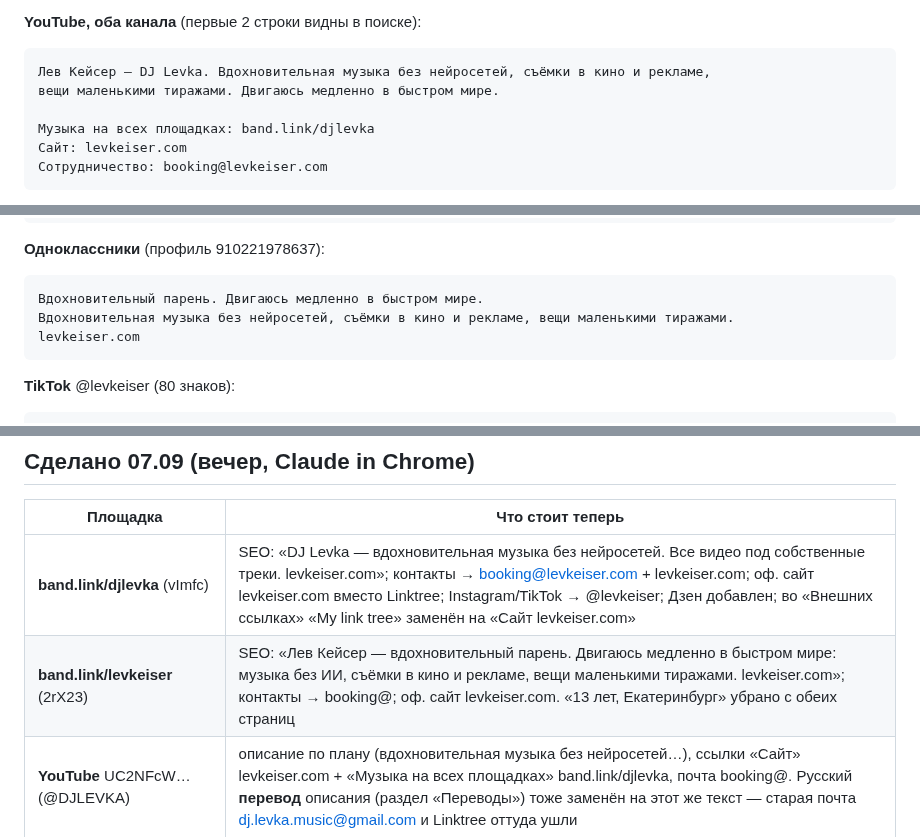
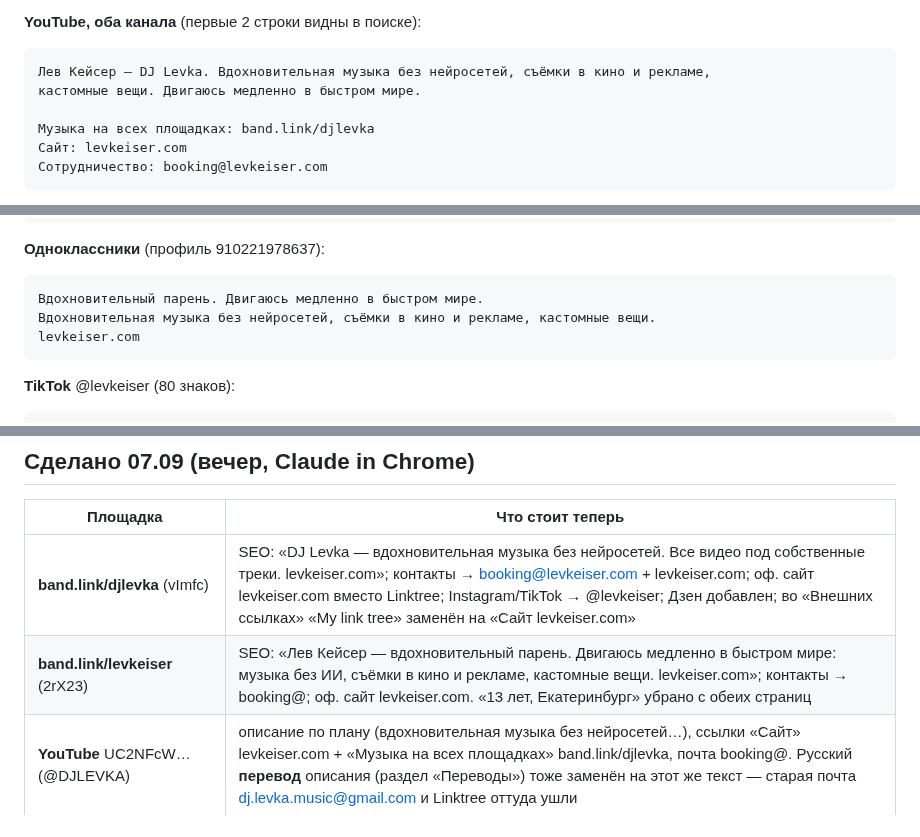
Before and after one commit to verakeiser2012-coder/lks, a Markdown page: notes/headers-audit.md, 3 parts joined by grey strips. GitHub-like rendering.

Commit message:
Заметки: в заготовках шапок «кастомные вещи» вместо «маленькими тиражами»
Co-Authored-By: Claude Fable 5.1 <noreply@anthropic.com>

```diff
--- a/notes/headers-audit.md
+++ b/notes/headers-audit.md
@@ -49,7 +49,7 @@ music`) — она уже стоит в SoundCloud и в названии кан
 **YouTube, оба канала** (первые 2 строки видны в поиске):
 
     Лев Кейсер — DJ Levka. Вдохновительная музыка без нейросетей, съёмки в кино и рекламе,
-    вещи маленькими тиражами. Двигаюсь медленно в быстром мире.
+    кастомные вещи. Двигаюсь медленно в быстром мире.
 
     Музыка на всех площадках: band.link/djlevka
     Сайт: levkeiser.com
@@ -68,7 +68,7 @@ music`) — она уже стоит в SoundCloud и в названии кан
 **Одноклассники** (профиль 910221978637):
 
     Вдохновительный парень. Двигаюсь медленно в быстром мире.
-    Вдохновительная музыка без нейросетей, съёмки в кино и рекламе, вещи маленькими тиражами.
+    Вдохновительная музыка без нейросетей, съёмки в кино и рекламе, кастомные вещи.
     levkeiser.com
 
 **TikTok** @levkeiser (80 знаков):
@@ -85,7 +85,7 @@ music`) — она уже стоит в SoundCloud и в названии кан
 | Площадка | Что стоит теперь |
 |---|---|
 | **band.link/djlevka** (vImfc) | SEO: «DJ Levka — вдохновительная музыка без нейросетей. Все видео под собственные треки. levkeiser.com»; контакты → booking@levkeiser.com + levkeiser.com; оф. сайт levkeiser.com вместо Linktree; Instagram/TikTok → @levkeiser; Дзен добавлен; во «Внешних ссылках» «My link tree» заменён на «Сайт levkeiser.com» |
-| **band.link/levkeiser** (2rX23) | SEO: «Лев Кейсер — вдохновительный парень. Двигаюсь медленно в быстром мире: музыка без ИИ, съёмки в кино и рекламе, вещи маленькими тиражами. levkeiser.com»; контакты → booking@; оф. сайт levkeiser.com. «13 лет, Екатеринбург» убрано с обеих страниц |
+| **band.link/levkeiser** (2rX23) | SEO: «Лев Кейсер — вдохновительный парень. Двигаюсь медленно в быстром мире: музыка без ИИ, съёмки в кино и рекламе, кастомные вещи. levkeiser.com»; контакты → booking@; оф. сайт levkeiser.com. «13 лет, Екатеринбург» убрано с обеих страниц |
 | **YouTube** UC2NFcW… (@DJLEVKA) | описание по плану (вдохновительная музыка без нейросетей…), ссылки «Сайт» levkeiser.com + «Музыка на всех площадках» band.link/djlevka, почта booking@. Русский **перевод** описания (раздел «Переводы») тоже заменён на этот же текст — старая почта dj.levka.music@gmail.com и Linktree оттуда ушли |
 | **SoundCloud** | био «Lev Keiser — DJ Levka. Inspirational music, made without AI. levkeiser.com · booking@levkeiser.com», ссылки levkeiser.com + band.link/djlevka |
 | **Rutube** | «Лев Кейсер — вдохновительный парень. Вдохновительная музыка без нейросетей: клипы, «Состояния»…, сайт/band.link/booking@» — сохранено (levkeiser.com и booking@ видны в HTML канала) |
```
Also changed, not shown: other parts of notes/headers-audit.md (+1 -1 lines).
